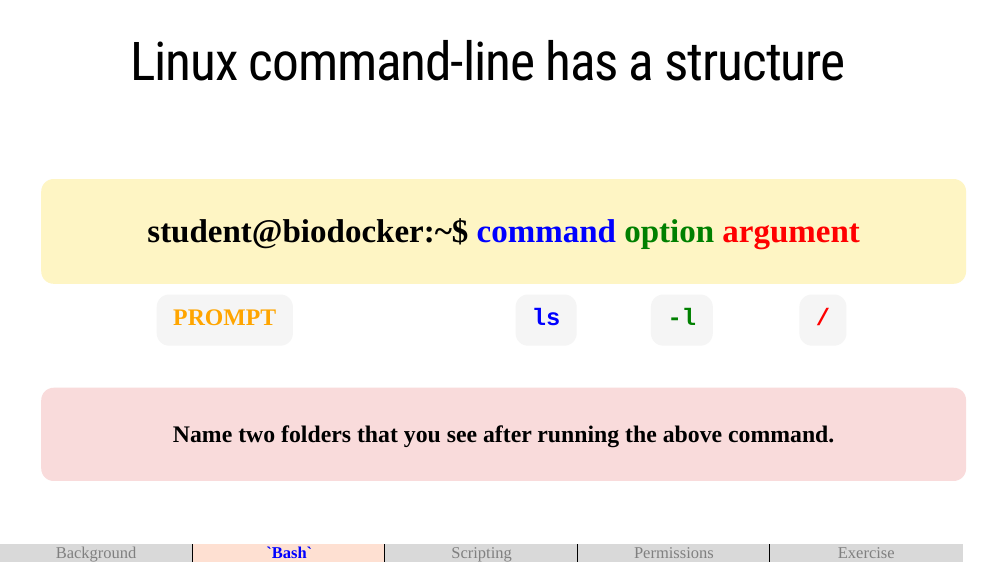
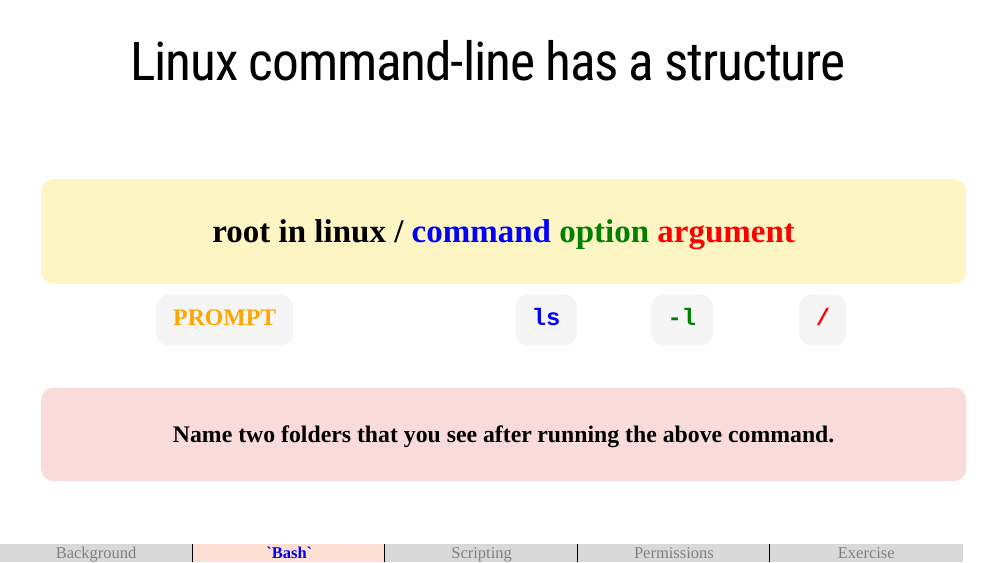
Before and after one commit to DQBM-SIB/intro_linux, an R Markdown document (p2.Rmd): page 4 of 15. Rendered offline with R 4.5, knitr and Pandoc, with nearby package versions; the code chunks are not run, so their results and figures are left out; the slides are laid out offline by our stand-in for remark.js, each with all of its steps uncovered, in fonts that may differ from those the slides ask for, and without slide numbers, shadows or browser add-ons.

Commit message:
updated presentation

```diff
--- a/p2.Rmd
+++ b/p2.Rmd
@@ -81,7 +81,7 @@ background-position: 50% 50%
 ## .Large[Linux command-line has a structure]
 <br><br>
 .content-box-yellow[
-.LARGE[**student@biodocker:~$**]
+.LARGE[**root in linux /**]
 ]
 
 
@@ -101,7 +101,7 @@ class: center,hide_logo
 <br><br>
 
 .content-box-yellow[
-.LARGE[**student@biodocker:~$ .blue[command] .green[option] .red[argument]**]
+.LARGE[**root in linux / .blue[command] .green[option] .red[argument]**]
 ]
 
 .left[
```
Also changed, not shown: index.Rmd (+5 -0 lines), index.html, p2.html, p6.html.
